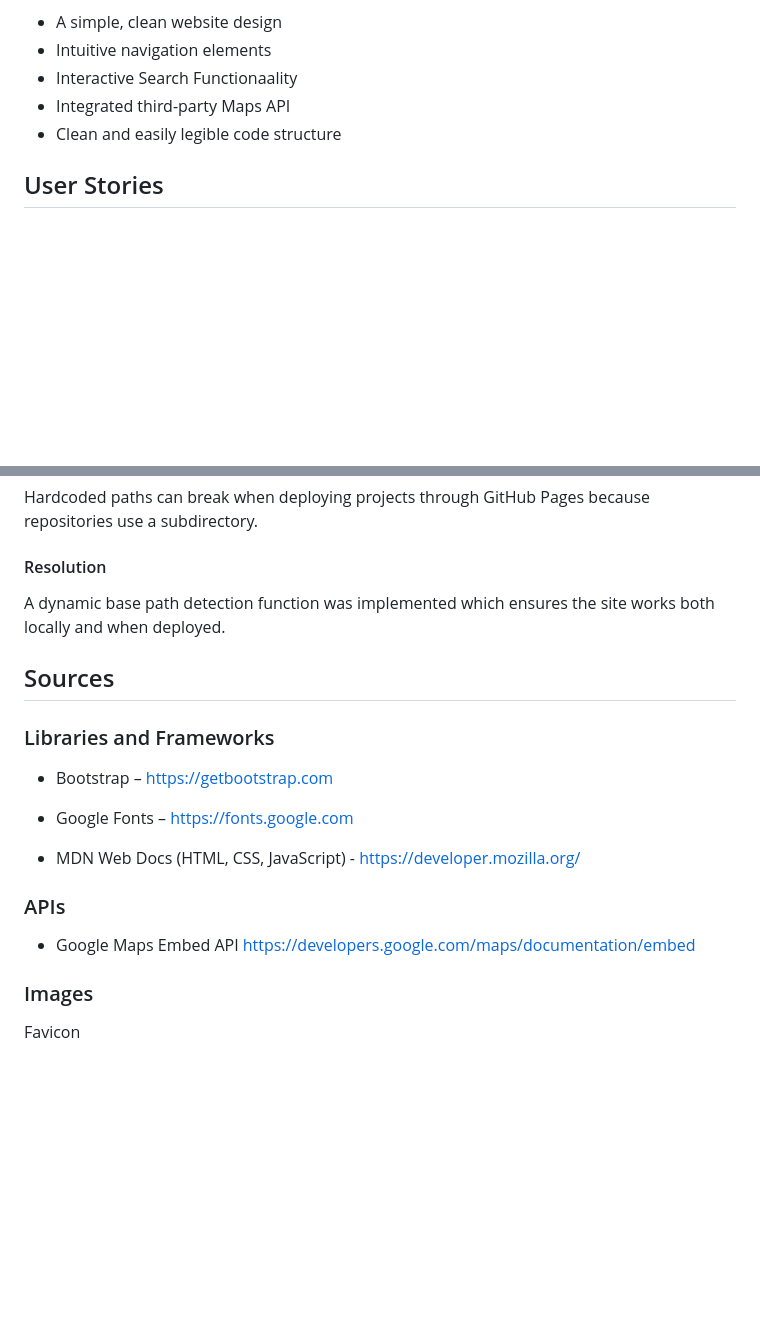
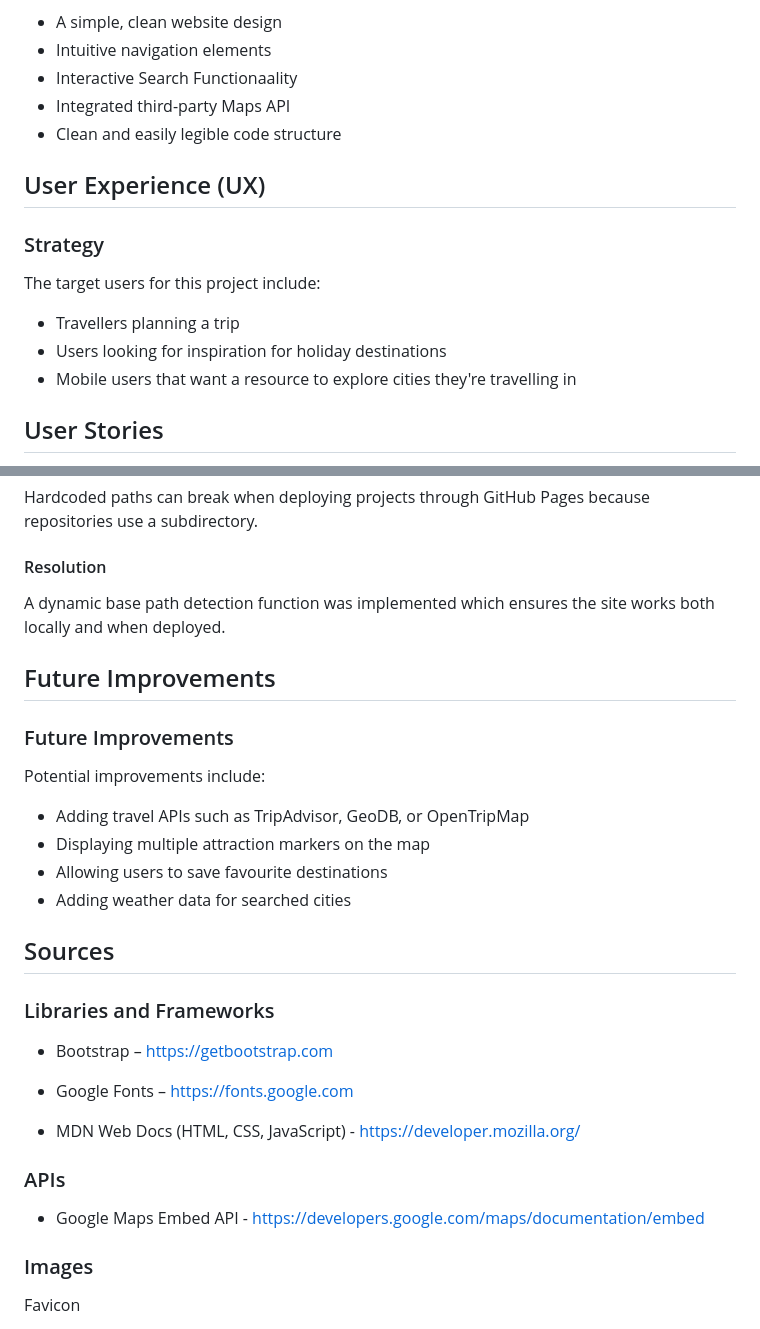
Before and after one commit to MHussainGit/Milestone-Project-2--destination-guide, a Markdown page: readme.md, 2 parts joined by grey strips. GitHub-like rendering; blank space fills up the shorter version.

Commit message:
Added a User Experience and Future Improvements section to the readme.md

```diff
--- a/readme.md
+++ b/readme.md
@@ -12,6 +12,14 @@ Key focal points:
 - Interactive Search Functionaality
 - Integrated third-party Maps API
 - Clean and easily legible code structure
+
+## User Experience (UX)
+
+### Strategy
+The target users for this project include:
+- Travellers planning a trip
+- Users looking for inspiration for holiday destinations
+- Mobile users that want a resource to explore cities they're travelling in
 
 ## User Stories
 
@@ -166,6 +174,16 @@ Hardcoded paths can break when deploying projects through GitHub Pages because r
 #### Resolution
 A dynamic base path detection function was implemented which ensures the site works both locally and when deployed.
 
+## Future Improvements
+
+### Future Improvements
+
+Potential improvements include:
+- Adding travel APIs such as TripAdvisor, GeoDB, or OpenTripMap
+- Displaying multiple attraction markers on the map
+- Allowing users to save favourite destinations
+- Adding weather data for searched cities
+
 ## Sources
 
 ### Libraries and Frameworks
@@ -178,8 +196,7 @@ A dynamic base path detection function was implemented which ensures the site wo
 
 ### APIs
 
-- Google Maps Embed API
-https://developers.google.com/maps/documentation/embed
+- Google Maps Embed API - https://developers.google.com/maps/documentation/embed
 
 ### Images
 
```
